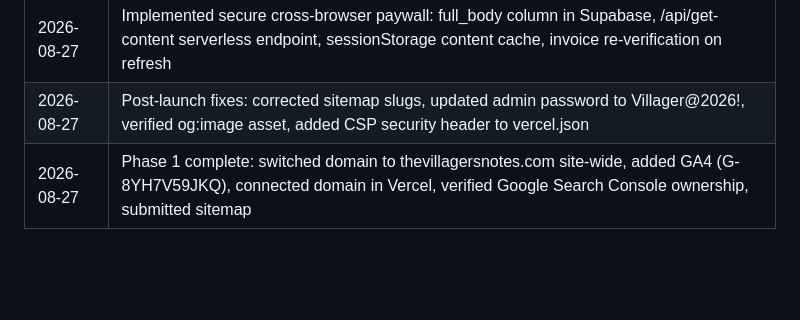
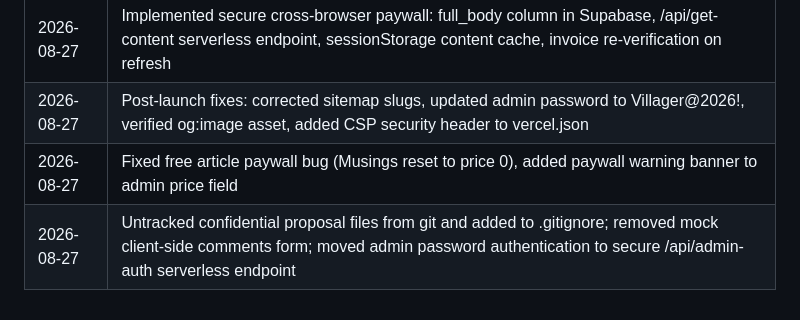
Before and after one commit to IanOchiengAI/the-villagers-notes, a Markdown page: .agent/state.md, the part around the change. Rendered like a GitHub page; blank space fills up the shorter version.

Commit message:
docs: update session log in state.md

```diff
--- a/.agent/state.md
+++ b/.agent/state.md
@@ -52,4 +52,5 @@
 | 2026-08-27 | Migrated entries CMS from localStorage to Supabase with automated seed script, updated home/entries/entry/admin pages, and committed/pushed to GitHub |
 | 2026-08-27 | Implemented secure cross-browser paywall: full_body column in Supabase, /api/get-content serverless endpoint, sessionStorage content cache, invoice re-verification on refresh |
 | 2026-08-27 | Post-launch fixes: corrected sitemap slugs, updated admin password to Villager@2026!, verified og:image asset, added CSP security header to vercel.json |
-| 2026-08-27 | Phase 1 complete: switched domain to thevillagersnotes.com site-wide, added GA4 (G-8YH7V59JKQ), connected domain in Vercel, verified Google Search Console ownership, submitted sitemap |
+| 2026-08-27 | Fixed free article paywall bug (Musings reset to price 0), added paywall warning banner to admin price field |
+| 2026-08-27 | Untracked confidential proposal files from git and added to .gitignore; removed mock client-side comments form; moved admin password authentication to secure /api/admin-auth serverless endpoint |
```
